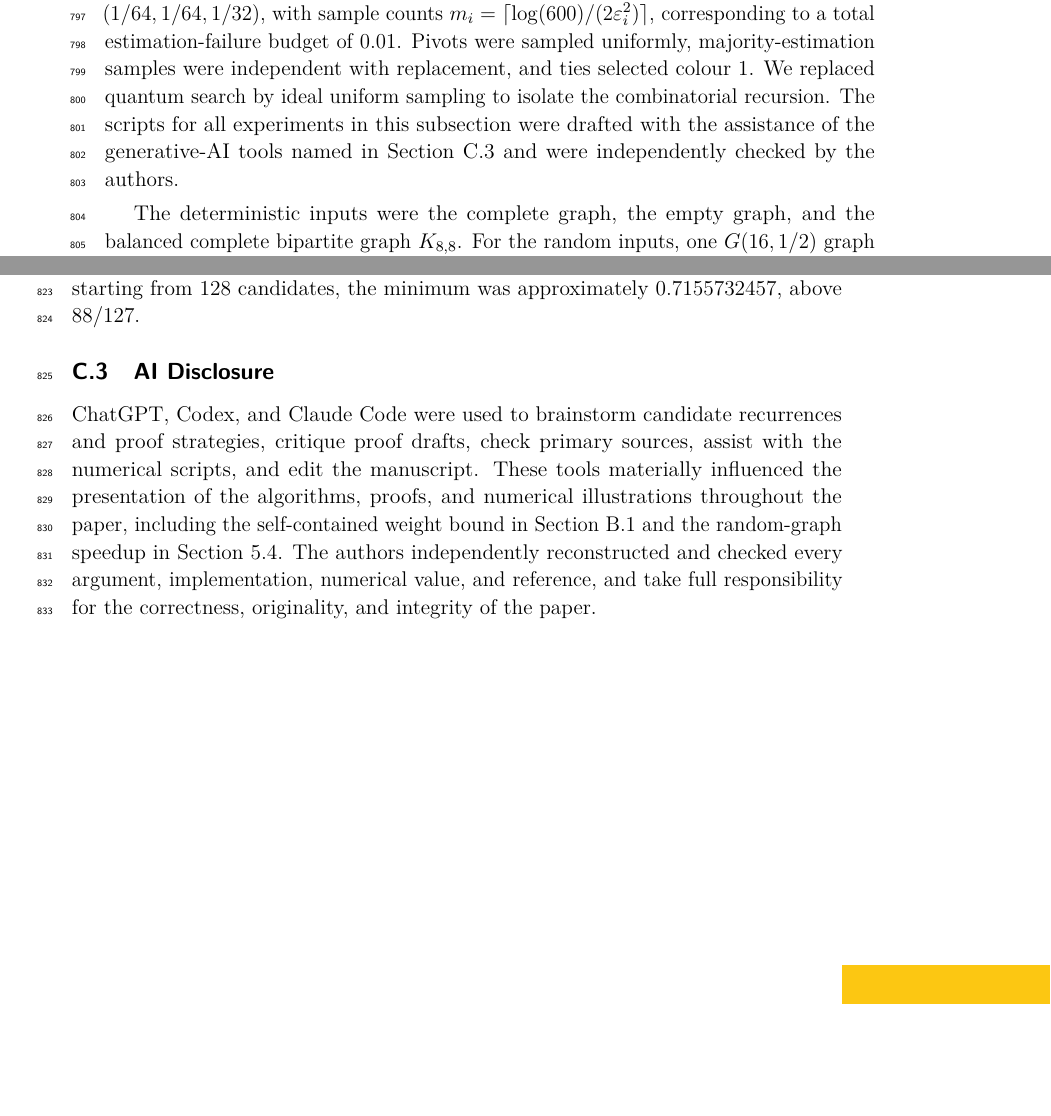
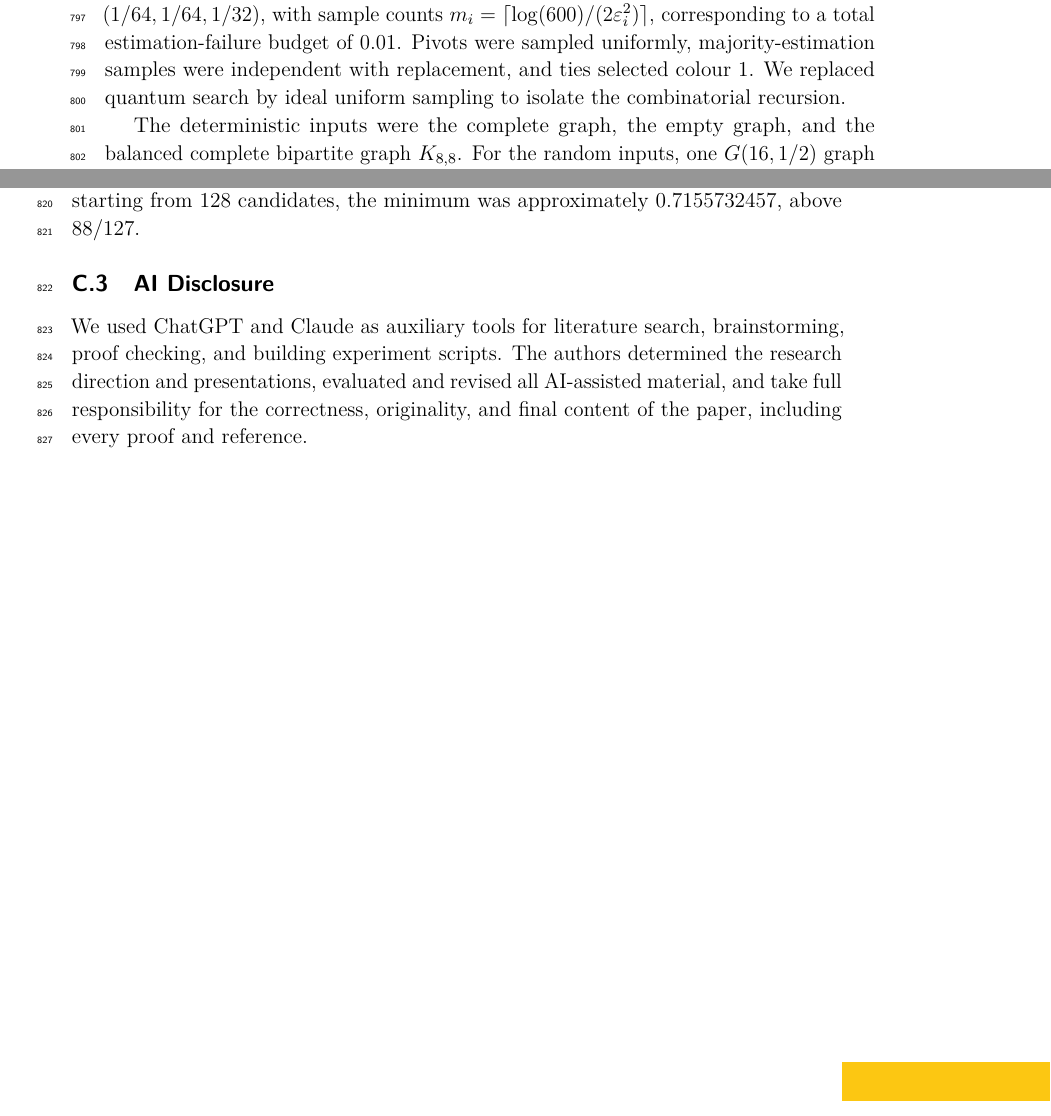
Before and after one commit to jackal092927/ramsey-bounds-reproducible, a LaTeX paper (papers/quantum/main.tex, which reads papers/quantum/appendices/C_extensions_and_reproducibility.tex): two parts of pages 24 and 25 of 25, joined at a grey line, cut so that both start at the same text, the shorter picture padded with empty space. Compiled offline with pdfLaTeX.

Commit message:
Use the author's short AI disclosure and drop the Appendix C.2 sentence
Appendix C.3 now carries the author's own two-sentence disclosure naming
ChatGPT and Claude; the body sentence about AI-drafted scripts is removed
so the paper has a single end-of-paper statement. PDF rebuilt (25 pages,
SHA-256 86776bc4...); checklist and STATUS.md hashes updated.

Co-Authored-By: Claude Fable 5.1 <noreply@anthropic.com>
Claude-Session: https://claude.ai/code/session_01SmAaY1sT2wQfaQmMpUM9Tt

```diff
--- a/papers/quantum/appendices/C_extensions_and_reproducibility.tex
+++ b/papers/quantum/appendices/C_extensions_and_reproducibility.tex
@@ -85,10 +85,7 @@ $m_i=\lceil\log(600)/(2\varepsilon_i^2)\rceil$, corresponding to a total
 estimation-failure budget of $0.01$.  Pivots were sampled uniformly,
 majority-estimation samples were independent with replacement, and ties
 selected colour~$1$.  We replaced quantum search by ideal uniform sampling to
-isolate the combinatorial recursion.  The scripts for all experiments in
-this subsection were drafted with the assistance of the generative-AI tools
-named in \cref{app:ai-disclosure} and were independently checked by the
-authors.
+isolate the combinatorial recursion.
 
 The deterministic inputs were the complete graph, the empty graph, and the
 balanced complete bipartite graph $K_{8,8}$.  For the random inputs, one
@@ -134,13 +131,9 @@ approximately $0.7155732457$, above $88/127$.
 \subsection{AI Disclosure}
 \label{app:ai-disclosure}
 
-ChatGPT, Codex, and Claude Code were used to brainstorm candidate
-recurrences and proof strategies, critique proof drafts, check primary
-sources, assist with the numerical scripts, and edit the manuscript.  These
-tools materially influenced the presentation of the algorithms, proofs, and
-numerical illustrations throughout the paper, including the self-contained
-weight bound in \cref{app:weight-bound} and the random-graph speedup in
-\cref{sec:random-graphs}.  The authors independently reconstructed and
-checked every argument, implementation, numerical value, and reference, and
-take full responsibility for the correctness, originality, and integrity of
-the paper.
+We used ChatGPT and Claude as auxiliary tools for literature search,
+brainstorming, proof checking, and building experiment scripts.  The authors
+determined the research direction and presentations, evaluated and revised
+all AI-assisted material, and take full responsibility for the correctness,
+originality, and final content of the paper, including every proof and
+reference.
```
Also changed, not shown: STATUS.md (+2 -2 lines), papers/quantum/SUBMISSION_CHECKLIST.md (+6 -6 lines), papers/quantum/main.pdf.
